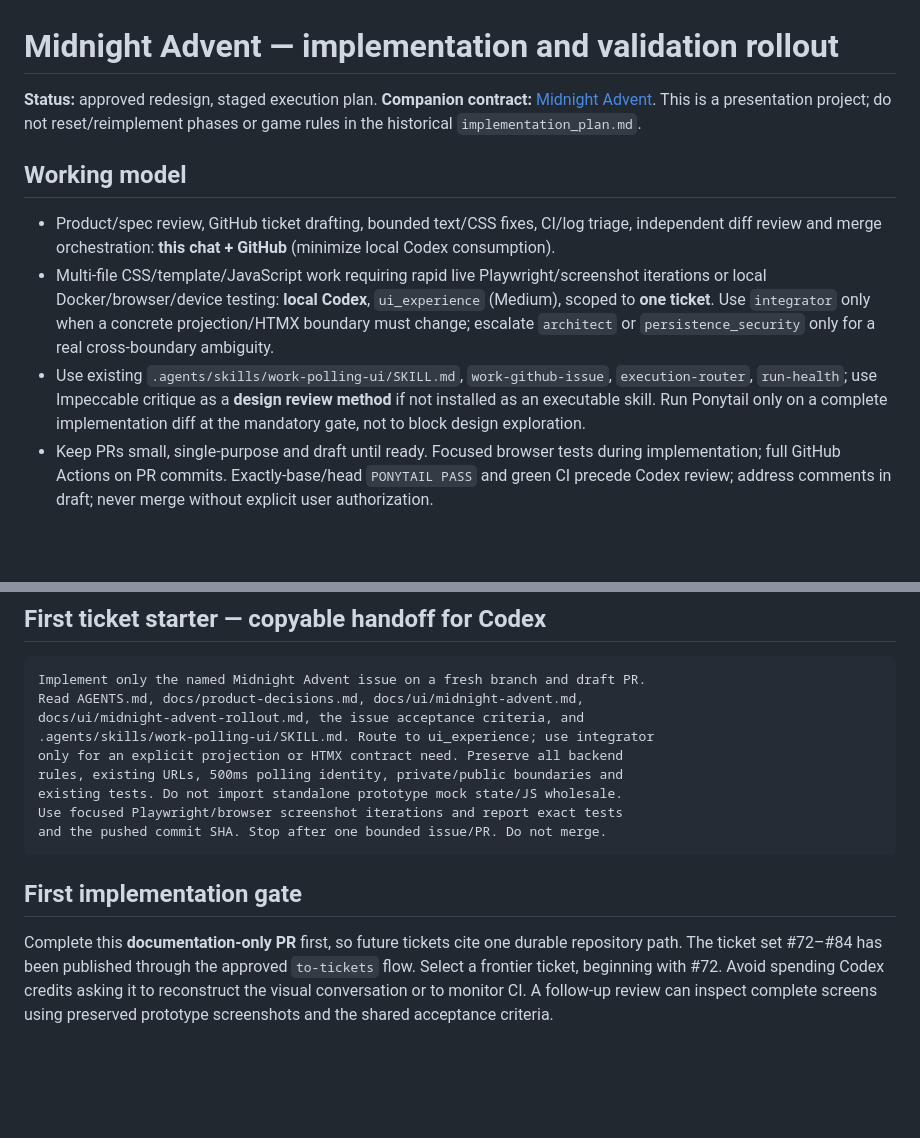
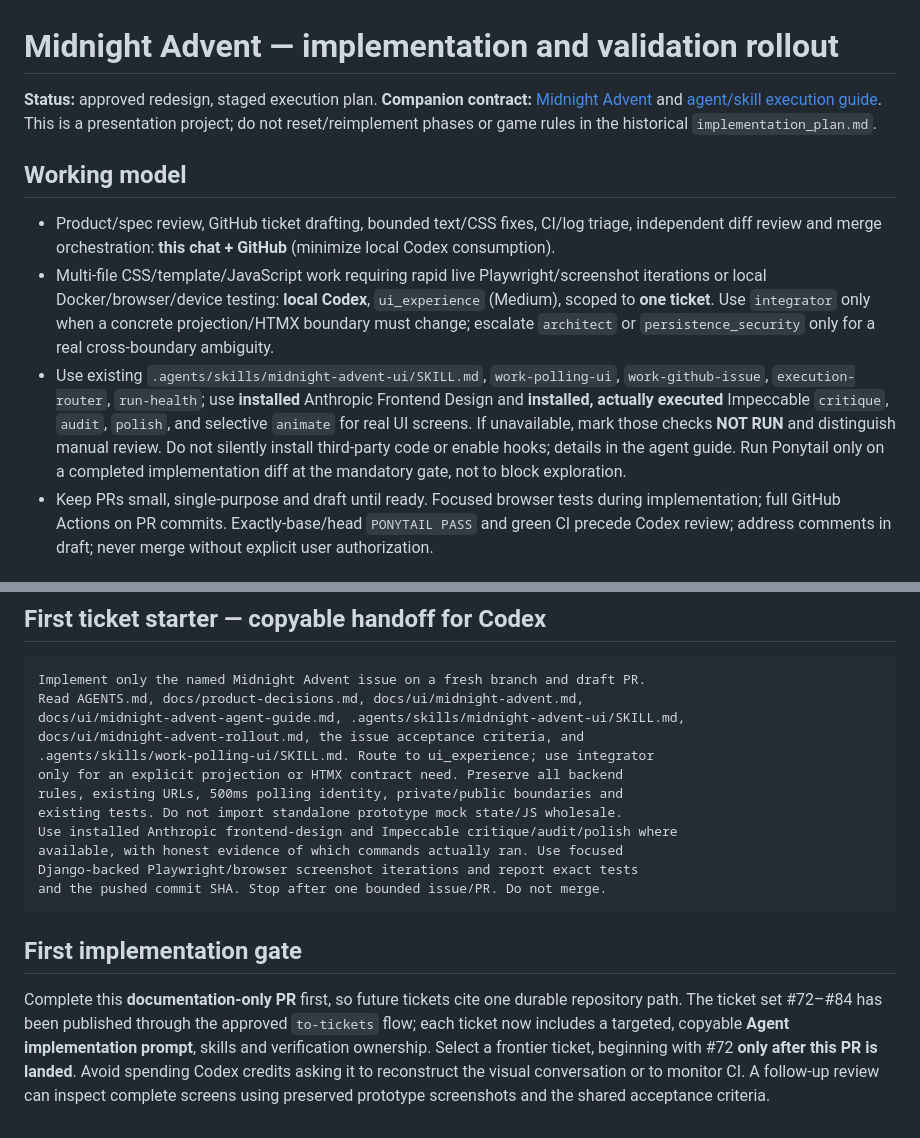
Before and after one commit to TristanAlbers/christmas-quiz, a Markdown page: docs/ui/midnight-advent-rollout.md, 2 parts joined by grey strips. GitHub-like rendering; blank space fills up the shorter version.

Commit message:
docs(ui): declare approved precedence and agent review practices

````diff
--- a/docs/ui/midnight-advent-rollout.md
+++ b/docs/ui/midnight-advent-rollout.md
@@ -1,12 +1,12 @@
 # Midnight Advent — implementation and validation rollout
 
-**Status:** approved redesign, staged execution plan. **Companion contract:** [Midnight Advent](midnight-advent.md). This is a presentation project; do not reset/reimplement phases or game rules in the historical `implementation_plan.md`.
+**Status:** approved redesign, staged execution plan. **Companion contract:** [Midnight Advent](midnight-advent.md) and [agent/skill execution guide](midnight-advent-agent-guide.md). This is a presentation project; do not reset/reimplement phases or game rules in the historical `implementation_plan.md`.
 
 ## Working model
 
 - Product/spec review, GitHub ticket drafting, bounded text/CSS fixes, CI/log triage, independent diff review and merge orchestration: **this chat + GitHub** (minimize local Codex consumption).
 - Multi-file CSS/template/JavaScript work requiring rapid live Playwright/screenshot iterations or local Docker/browser/device testing: **local Codex**, `ui_experience` (Medium), scoped to **one ticket**. Use `integrator` only when a concrete projection/HTMX boundary must change; escalate `architect` or `persistence_security` only for a real cross-boundary ambiguity.
-- Use existing `.agents/skills/work-polling-ui/SKILL.md`, `work-github-issue`, `execution-router`, `run-health`; use Impeccable critique as a **design review method** if not installed as an executable skill. Run Ponytail only on a complete implementation diff at the mandatory gate, not to block design exploration.
+- Use existing `.agents/skills/midnight-advent-ui/SKILL.md`, `work-polling-ui`, `work-github-issue`, `execution-router`, `run-health`; use **installed** Anthropic Frontend Design and **installed, actually executed** Impeccable `critique`, `audit`, `polish`, and selective `animate` for real UI screens. If unavailable, mark those checks **NOT RUN** and distinguish manual review. Do not silently install third-party code or enable hooks; details in the agent guide. Run Ponytail only on a completed implementation diff at the mandatory gate, not to block exploration.
 - Keep PRs small, single-purpose and draft until ready. Focused browser tests during implementation; full GitHub Actions on PR commits. Exactly-base/head `PONYTAIL PASS` and green CI precede Codex review; address comments in draft; never merge without explicit user authorization.
 
 ## Approved tracer-bullet delivery backlog (Matt Pocock `to-tickets`)
@@ -52,15 +52,18 @@ These are **vertical presentation slices**, not architectural layers: each conne
 ```text
 Implement only the named Midnight Advent issue on a fresh branch and draft PR.
 Read AGENTS.md, docs/product-decisions.md, docs/ui/midnight-advent.md,
+docs/ui/midnight-advent-agent-guide.md, .agents/skills/midnight-advent-ui/SKILL.md,
 docs/ui/midnight-advent-rollout.md, the issue acceptance criteria, and
 .agents/skills/work-polling-ui/SKILL.md. Route to ui_experience; use integrator
 only for an explicit projection or HTMX contract need. Preserve all backend
 rules, existing URLs, 500ms polling identity, private/public boundaries and
 existing tests. Do not import standalone prototype mock state/JS wholesale.
-Use focused Playwright/browser screenshot iterations and report exact tests
+Use installed Anthropic frontend-design and Impeccable critique/audit/polish where
+available, with honest evidence of which commands actually ran. Use focused
+Django-backed Playwright/browser screenshot iterations and report exact tests
 and the pushed commit SHA. Stop after one bounded issue/PR. Do not merge.
 ```
 
 ## First implementation gate
 
-Complete this **documentation-only PR** first, so future tickets cite one durable repository path. The ticket set #72–#84 has been published through the approved `to-tickets` flow. Select a frontier ticket, beginning with #72. Avoid spending Codex credits asking it to reconstruct the visual conversation or to monitor CI. A follow-up review can inspect complete screens using preserved prototype screenshots and the shared acceptance criteria.
+Complete this **documentation-only PR** first, so future tickets cite one durable repository path. The ticket set #72–#84 has been published through the approved `to-tickets` flow; each ticket now includes a targeted, copyable **Agent implementation prompt**, skills and verification ownership. Select a frontier ticket, beginning with #72 **only after this PR is landed**. Avoid spending Codex credits asking it to reconstruct the visual conversation or to monitor CI. A follow-up review can inspect complete screens using preserved prototype screenshots and the shared acceptance criteria.
````
